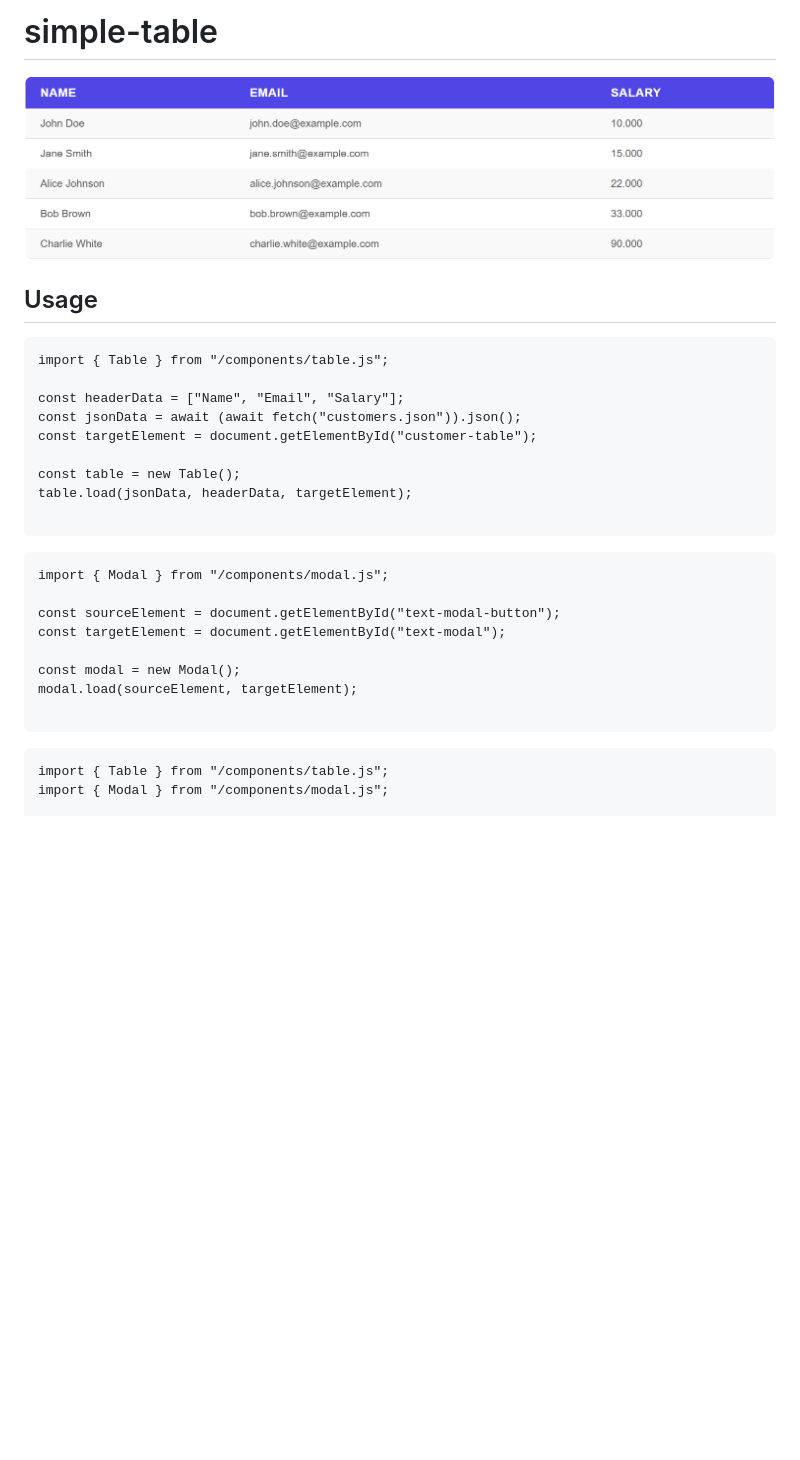
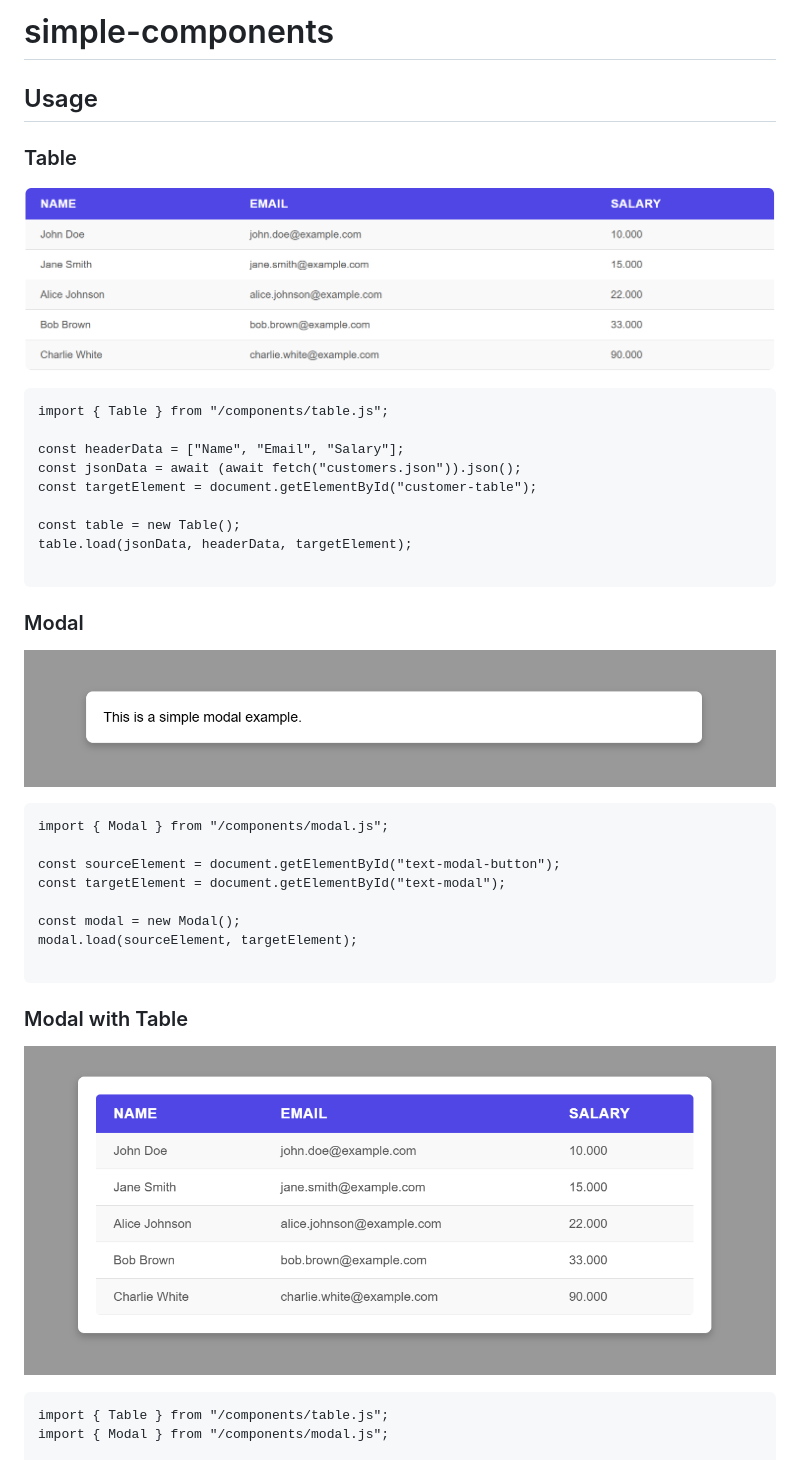
Before and after one commit to gartenkralle/simple-components, a Markdown page: README.md, the part around the change. Rendered like a GitHub page; pictures changed too: modal-with-table.png (added), modal.png (added); blank space fills up the shorter version.

````diff
--- a/README.md
+++ b/README.md
@@ -1,8 +1,10 @@
-# simple-table
+# simple-components
+
+## Usage
+
+### Table
 
 ![Class diagram](table.png)
-
-## Usage
 
 ```
 import { Table } from "/components/table.js";
@@ -16,6 +18,10 @@ table.load(jsonData, headerData, targetElement);
 
 ```
 
+### Modal
+
+![Class diagram](modal.png)
+
 ```
 import { Modal } from "/components/modal.js";
 
@@ -26,6 +32,10 @@ const modal = new Modal();
 modal.load(sourceElement, targetElement);
 
 ```
+
+### Modal with Table
+
+![Class diagram](modal-with-table.png)
 
 ```
 import { Table } from "/components/table.js";
````
